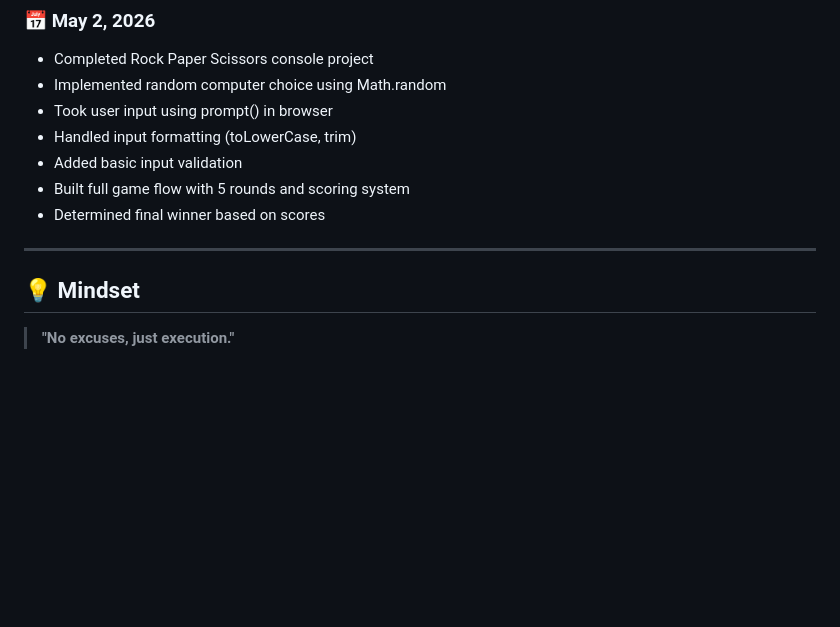
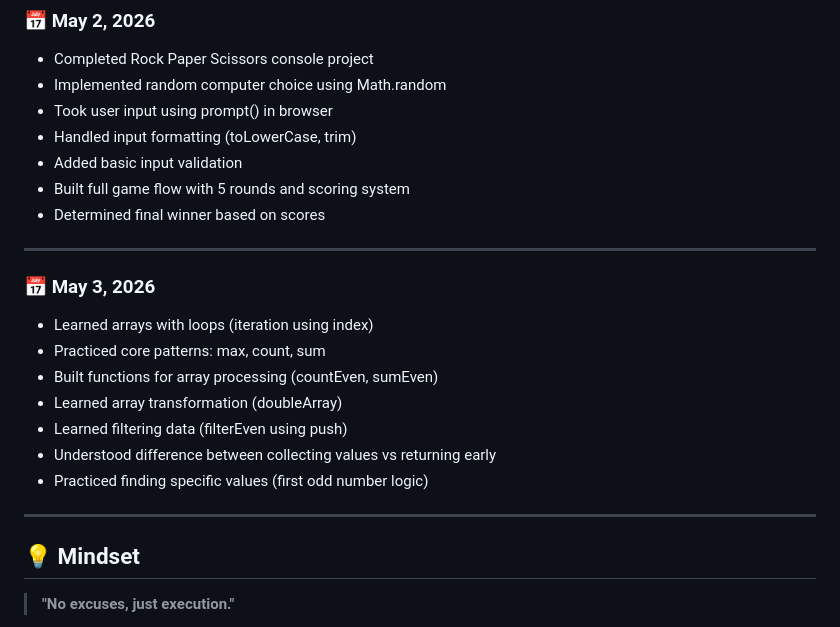
Before and after one commit to abhinavrajeshh/Fullstack-Developer-Journey, a Markdown page: README.md, the part around the change. GitHub-like rendering; blank space fills up the shorter version.

Commit message:
updated today's log

```diff
--- a/README.md
+++ b/README.md
@@ -162,6 +162,17 @@ This repository documents my **daily progress, projects, and learning journey**
 - Determined final winner based on scores
 
 ---
+### 📅 May 3, 2026
+
+- Learned arrays with loops (iteration using index)
+- Practiced core patterns: max, count, sum
+- Built functions for array processing (countEven, sumEven)
+- Learned array transformation (doubleArray)
+- Learned filtering data (filterEven using push)
+- Understood difference between collecting values vs returning early
+- Practiced finding specific values (first odd number logic)
+
+---
 
 ## 💡 Mindset
 
```
